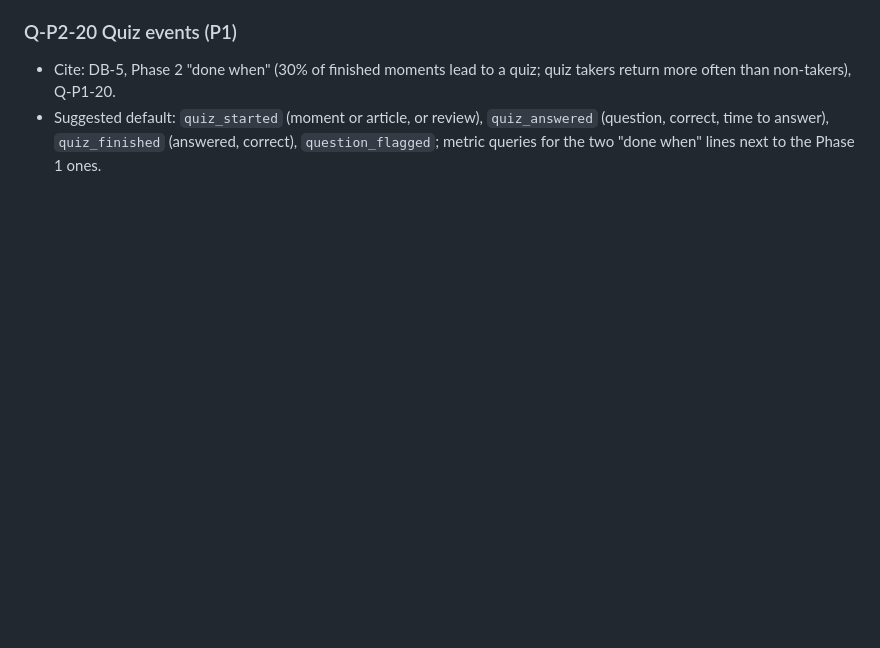
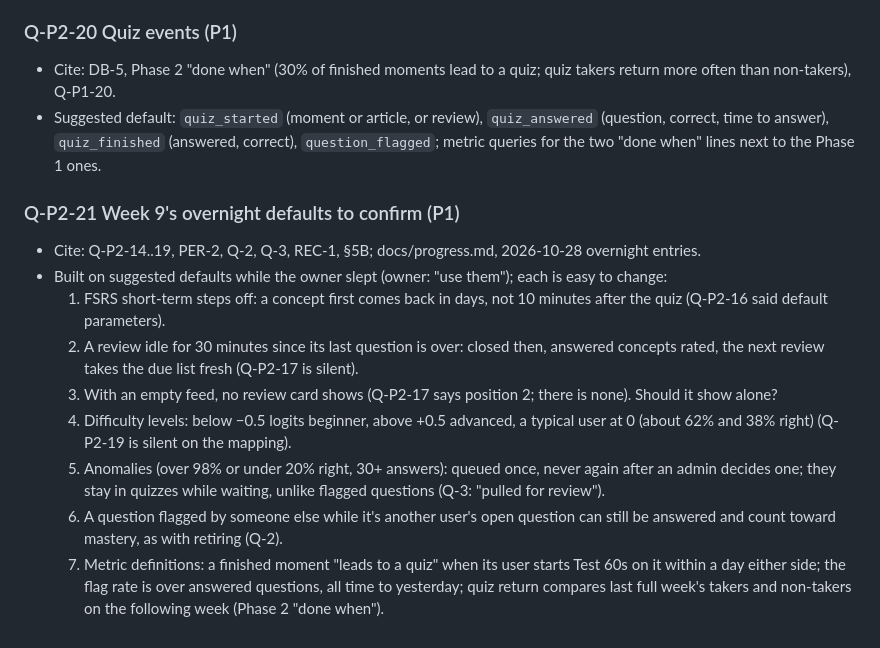
Before and after one commit to RISHIK92/interval, a Markdown page: docs/questions/phase-2.md, the part around the change. GitHub-like rendering; blank space fills up the shorter version.

Commit message:
Session end: Week 9 done; overnight defaults for the owner (Q-P2-21)

```diff
--- a/docs/questions/phase-2.md
+++ b/docs/questions/phase-2.md
@@ -111,3 +111,14 @@ Priority: **P0** blocks the week's first slice; **P1** blocks a later slice; **P
 ### Q-P2-20 Quiz events (P1)
 - Cite: DB-5, Phase 2 "done when" (30% of finished moments lead to a quiz; quiz takers return more often than non-takers), Q-P1-20.
 - Suggested default: `quiz_started` (moment or article, or review), `quiz_answered` (question, correct, time to answer), `quiz_finished` (answered, correct), `question_flagged`; metric queries for the two "done when" lines next to the Phase 1 ones.
+
+### Q-P2-21 Week 9's overnight defaults to confirm (P1)
+- Cite: Q-P2-14..19, PER-2, Q-2, Q-3, REC-1, §5B; docs/progress.md, 2026-10-28 overnight entries.
+- Built on suggested defaults while the owner slept (owner: "use them"); each is easy to change:
+  1. FSRS short-term steps off: a concept first comes back in days, not 10 minutes after the quiz (Q-P2-16 said default parameters).
+  2. A review idle for 30 minutes since its last question is over: closed then, answered concepts rated, the next review takes the due list fresh (Q-P2-17 is silent).
+  3. With an empty feed, no review card shows (Q-P2-17 says position 2; there is none). Should it show alone?
+  4. Difficulty levels: below −0.5 logits beginner, above +0.5 advanced, a typical user at 0 (about 62% and 38% right) (Q-P2-19 is silent on the mapping).
+  5. Anomalies (over 98% or under 20% right, 30+ answers): queued once, never again after an admin decides one; they stay in quizzes while waiting, unlike flagged questions (Q-3: "pulled for review").
+  6. A question flagged by someone else while it's another user's open question can still be answered and count toward mastery, as with retiring (Q-2).
+  7. Metric definitions: a finished moment "leads to a quiz" when its user starts Test 60s on it within a day either side; the flag rate is over answered questions, all time to yesterday; quiz return compares last full week's takers and non-takers on the following week (Phase 2 "done when").
```
Also changed, not shown: docs/progress.md (+9 -1 lines).
